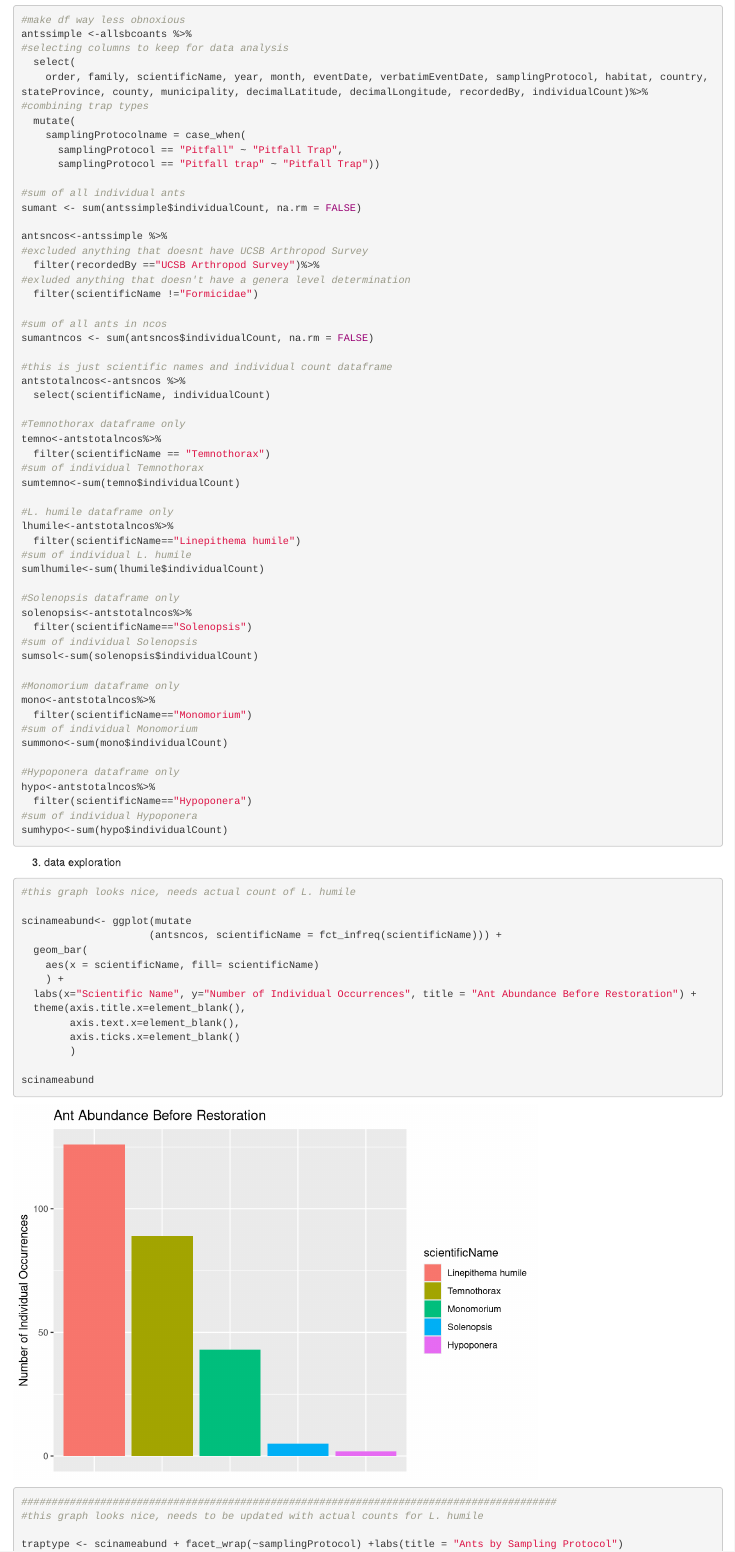
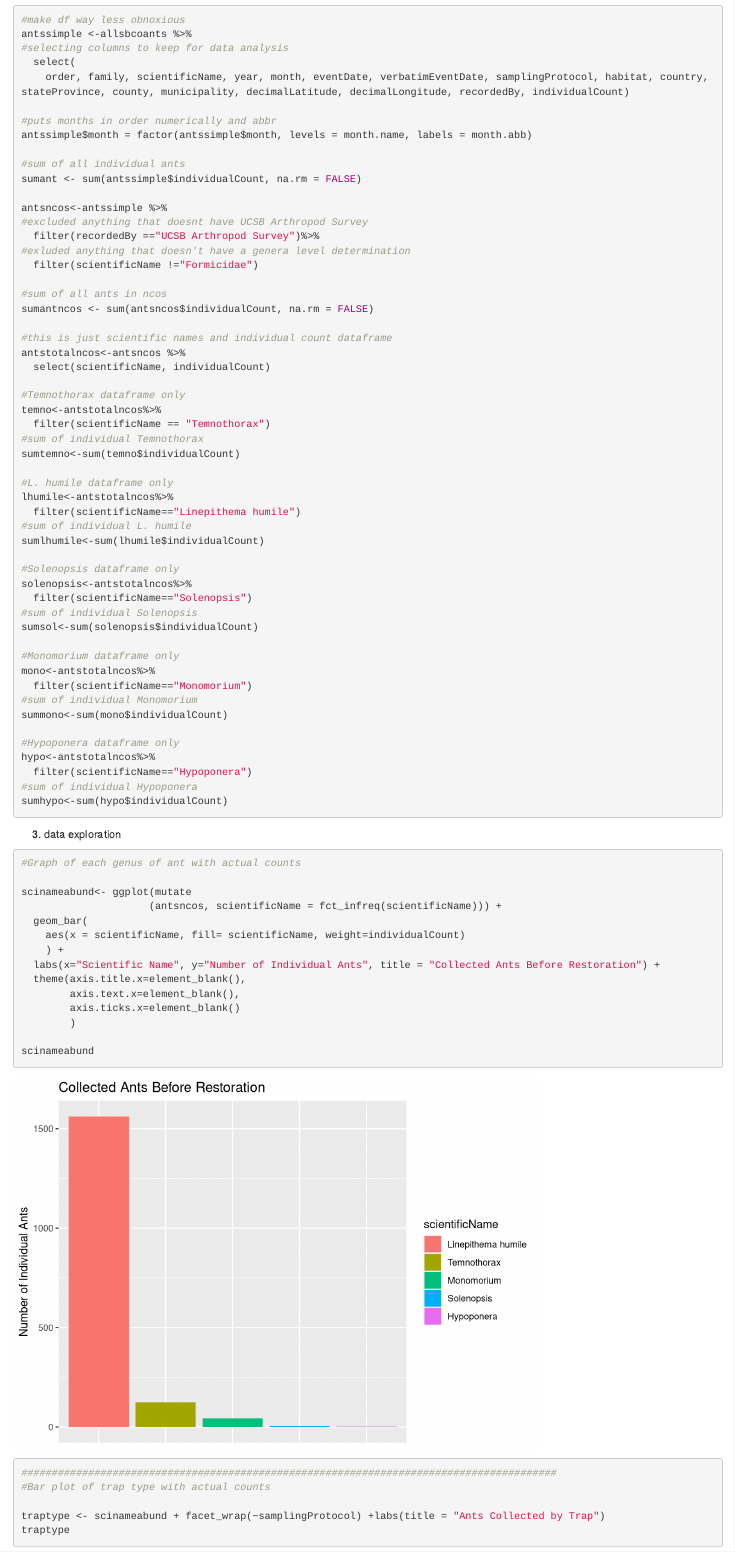
Before and after one commit to zachdbrown/ants-NCOS, an R Markdown document (dipterancos.Rmd): the page in a window 1100 px wide, from 1090 px down. Rendered offline with R 4.5, knitr and Pandoc, with nearby package versions.

````diff
--- a/dipterancos.Rmd
+++ b/dipterancos.Rmd
@@ -27,12 +27,10 @@
 antssimple <-allsbcoants %>%
 #selecting columns to keep for data analysis
   select(
-    order, family, scientificName, year, month, eventDate, verbatimEventDate, samplingProtocol, habitat, country, stateProvince, county, municipality, decimalLatitude, decimalLongitude, recordedBy, individualCount)%>%
-#combining trap types
-  mutate(
-    samplingProtocolname = case_when(
-      samplingProtocol == "Pitfall" ~ "Pitfall Trap",
-      samplingProtocol == "Pitfall trap" ~ "Pitfall Trap"))
+    order, family, scientificName, year, month, eventDate, verbatimEventDate, samplingProtocol, habitat, country, stateProvince, county, municipality, decimalLatitude, decimalLongitude, recordedBy, individualCount)
+
+#puts months in order numerically and abbr
+antssimple$month = factor(antssimple$month, levels = month.name, labels = month.abb)
 
 #sum of all individual ants
 sumant <- sum(antssimple$individualCount, na.rm = FALSE)
@@ -84,14 +82,14 @@
 
 3. data exploration
 ```{r}
-#this graph looks nice, needs actual count of L. humile
+#Graph of each genus of ant with actual counts
 
 scinameabund<- ggplot(mutate
                      (antsncos, scientificName = fct_infreq(scientificName))) +
   geom_bar(
-    aes(x = scientificName, fill= scientificName)
+    aes(x = scientificName, fill= scientificName, weight=individualCount)
     ) +
-  labs(x="Scientific Name", y="Number of Individual Occurrences", title = "Ant Abundance Before Restoration") +
+  labs(x="Scientific Name", y="Number of Individual Ants", title = "Collected Ants Before Restoration") +
   theme(axis.title.x=element_blank(),
         axis.text.x=element_blank(),
         axis.ticks.x=element_blank()
@@ -99,9 +97,9 @@
 
 scinameabund
 ########################################################################################
-#this graph looks nice, needs to be updated with actual counts for L. humile
+#Bar plot of trap type with actual counts
 
-traptype <- scinameabund + facet_wrap(~samplingProtocol) +labs(title = "Ants by Sampling Protocol")
+traptype <- scinameabund + facet_wrap(~samplingProtocol) +labs(title = "Ants Collected by Trap")
 traptype
 
 ########################################################################################
````
Also changed, not shown: dipterancos.Rmd (5 more changed lines).
